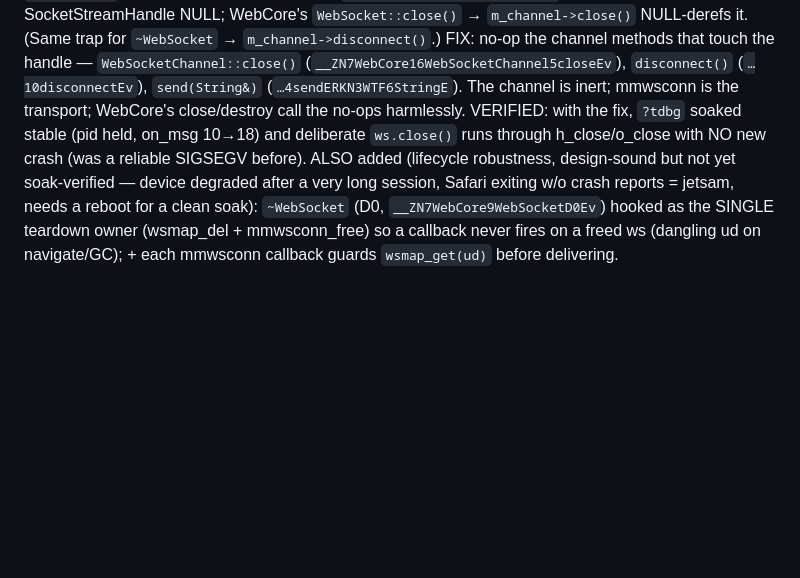
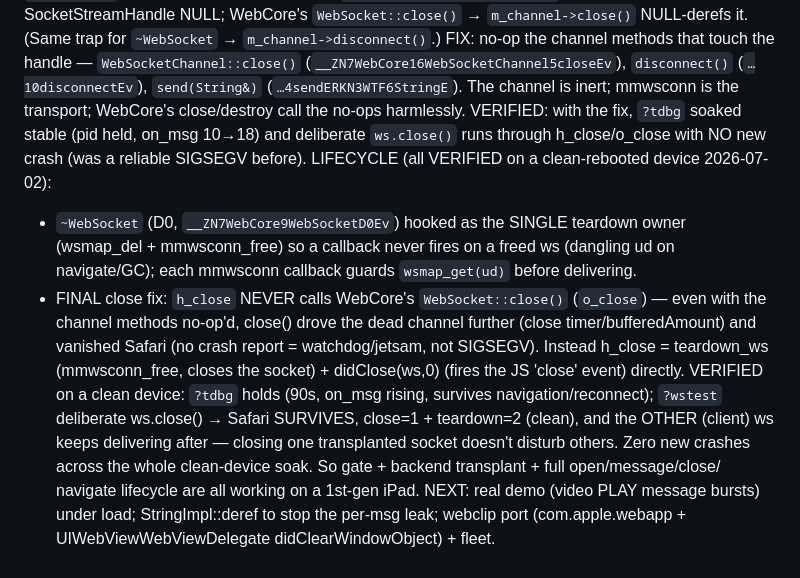
Before and after one commit to jtubb/mosiacmesh, a Markdown page: tweak/mmws/REFINDINGS.md, the part around the change. GitHub-like rendering; blank space fills up the shorter version.

Commit message:
docs(mmwsc): close/lifecycle fix VERIFIED on clean device
Clean-reboot soak confirms the full lifecycle: ?tdbg holds 90s + survives
navigation/reconnect; ?wstest deliberate ws.close() -> Safari survives, close=1 +
teardown=2 clean, and the other transplanted socket keeps delivering after. Zero new
crashes. Gate + backend transplant + open/message/close/navigate all working on a
1st-gen iPad. REFINDINGS §6.6 + memory updated.

Co-Authored-By: Claude Opus 4.8 (1M context) <noreply@anthropic.com>

```diff
--- a/tweak/mmws/REFINDINGS.md
+++ b/tweak/mmws/REFINDINGS.md
@@ -356,8 +356,18 @@ FIX: no-op the channel methods that touch the handle —
 mmwsconn is the transport; WebCore's close/destroy call the no-ops harmlessly. VERIFIED: with the
 fix, `?tdbg` soaked stable (pid held, on_msg 10→18) and deliberate `ws.close()` runs through
 h_close/o_close with NO new crash (was a reliable SIGSEGV before).
-ALSO added (lifecycle robustness, design-sound but not yet soak-verified — device degraded after a
-very long session, Safari exiting w/o crash reports = jetsam, needs a reboot for a clean soak):
-`~WebSocket` (D0, `__ZN7WebCore9WebSocketD0Ev`) hooked as the SINGLE teardown owner (wsmap_del +
-mmwsconn_free) so a callback never fires on a freed ws (dangling ud on navigate/GC); + each mmwsconn
-callback guards `wsmap_get(ud)` before delivering.
+LIFECYCLE (all VERIFIED on a clean-rebooted device 2026-07-02):
+- `~WebSocket` (D0, `__ZN7WebCore9WebSocketD0Ev`) hooked as the SINGLE teardown owner (wsmap_del +
+  mmwsconn_free) so a callback never fires on a freed ws (dangling ud on navigate/GC); each mmwsconn
+  callback guards `wsmap_get(ud)` before delivering.
+- FINAL close fix: `h_close` NEVER calls WebCore's `WebSocket::close()` (`o_close`) — even with the
+  channel methods no-op'd, close() drove the dead channel further (close timer/bufferedAmount) and
+  vanished Safari (no crash report = watchdog/jetsam, not SIGSEGV). Instead h_close = teardown_ws
+  (mmwsconn_free, closes the socket) + didClose(ws,0) (fires the JS 'close' event) directly.
+VERIFIED on a clean device: `?tdbg` holds (90s, on_msg rising, survives navigation/reconnect);
+`?wstest` deliberate ws.close() → Safari SURVIVES, close=1 + teardown=2 (clean), and the OTHER
+(client) ws keeps delivering after — closing one transplanted socket doesn't disturb others. Zero new
+crashes across the whole clean-device soak. So gate + backend transplant + full open/message/close/
+navigate lifecycle are all working on a 1st-gen iPad.
+NEXT: real demo (video PLAY message bursts) under load; StringImpl::deref to stop the per-msg leak;
+webclip port (com.apple.webapp + UIWebViewWebViewDelegate didClearWindowObject) + fleet.
```
